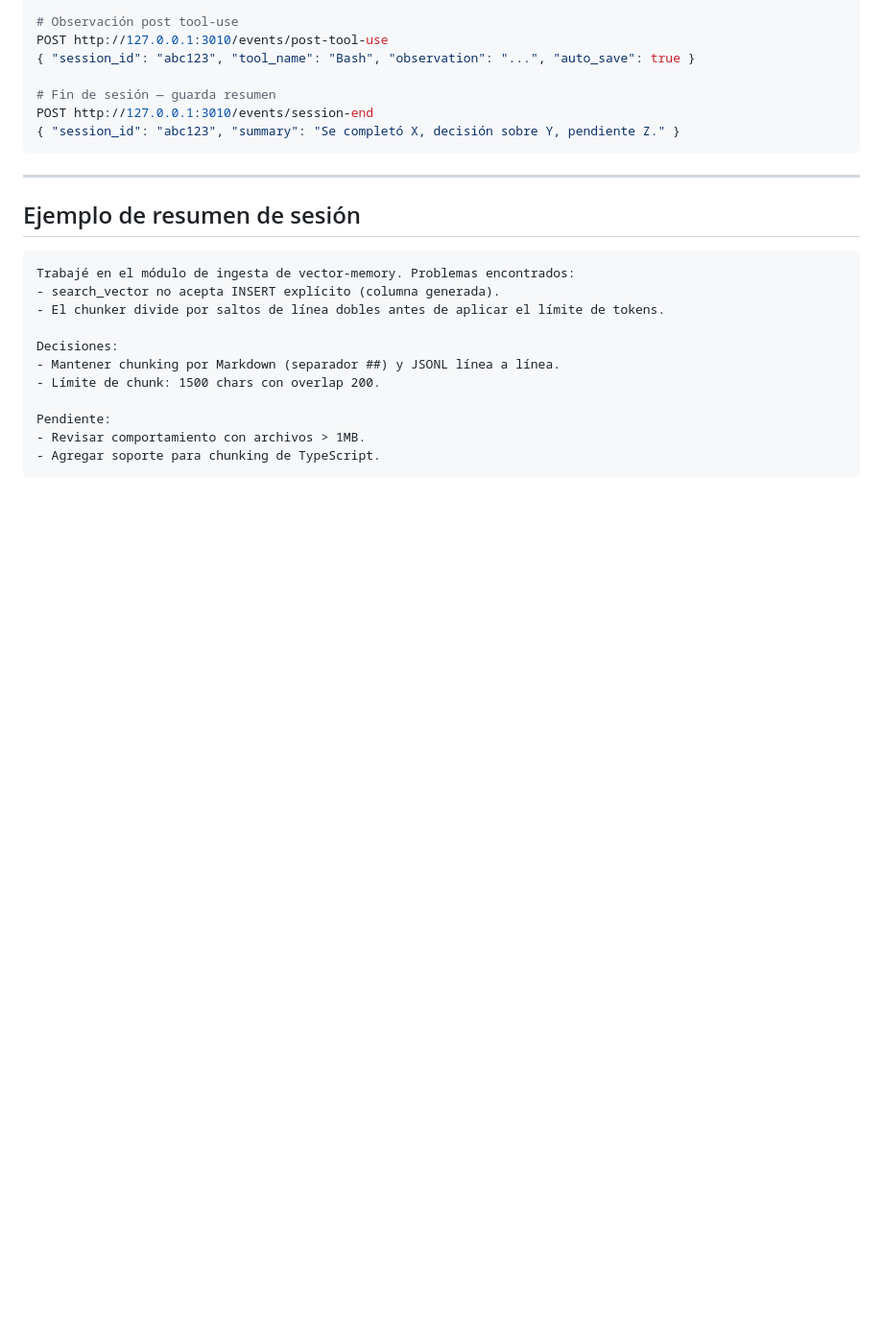
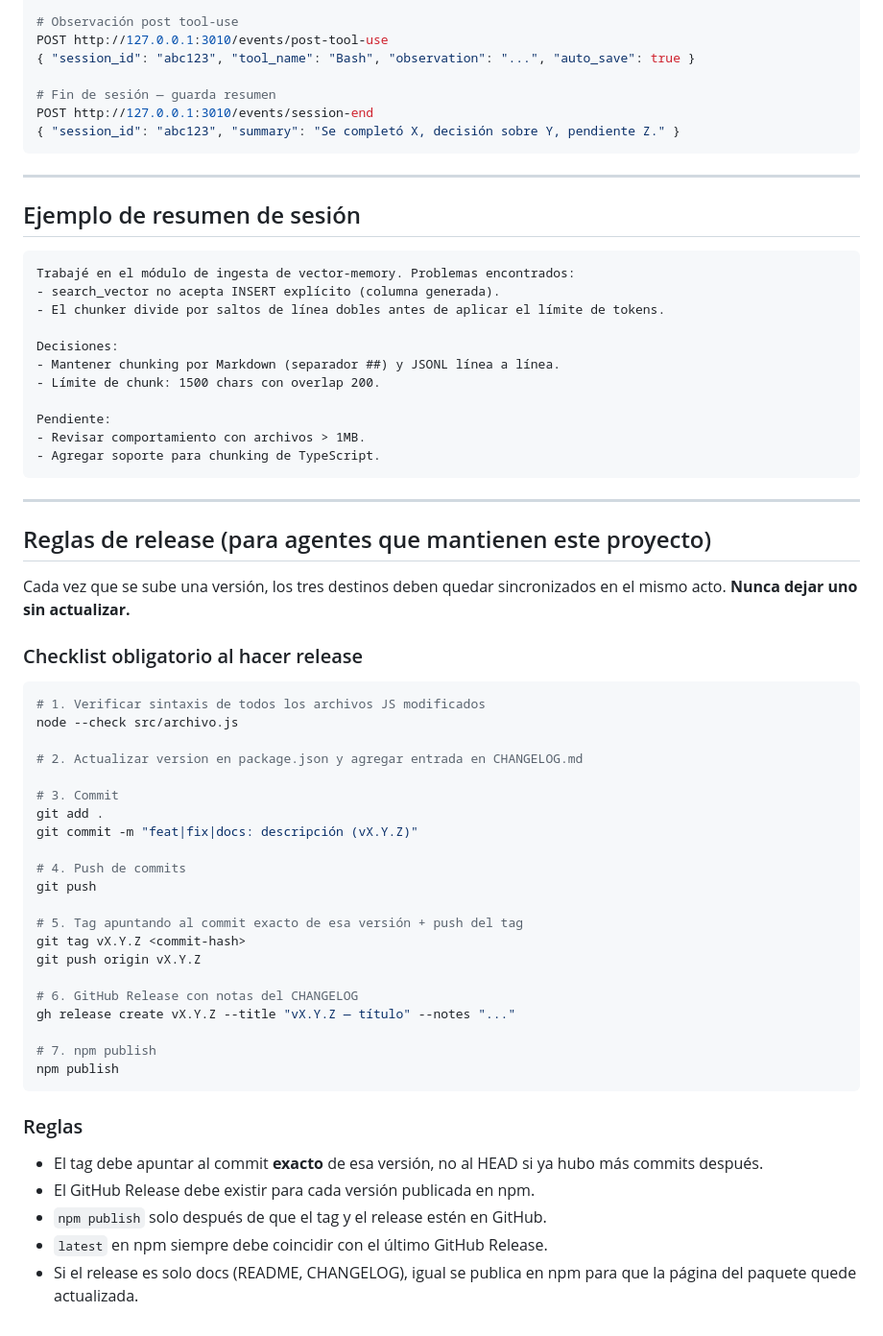
Before and after one commit to cabupy/vector_memory_pg, a Markdown page: AGENTS.md, the part around the change. Shown at 96% size. GitHub-like rendering; blank space fills up the shorter version.

````diff
--- a/AGENTS.md
+++ b/AGENTS.md
@@ -154,3 +154,43 @@ Pendiente:
 - Revisar comportamiento con archivos > 1MB.
 - Agregar soporte para chunking de TypeScript.
 ```
+
+---
+
+## Reglas de release (para agentes que mantienen este proyecto)
+
+Cada vez que se sube una versión, los tres destinos deben quedar sincronizados
+en el mismo acto. **Nunca dejar uno sin actualizar.**
+
+### Checklist obligatorio al hacer release
+
+```bash
+# 1. Verificar sintaxis de todos los archivos JS modificados
+node --check src/archivo.js
+
+# 2. Actualizar version en package.json y agregar entrada en CHANGELOG.md
+
+# 3. Commit
+git add .
+git commit -m "feat|fix|docs: descripción (vX.Y.Z)"
+
+# 4. Push de commits
+git push
+
+# 5. Tag apuntando al commit exacto de esa versión + push del tag
+git tag vX.Y.Z <commit-hash>
+git push origin vX.Y.Z
+
+# 6. GitHub Release con notas del CHANGELOG
+gh release create vX.Y.Z --title "vX.Y.Z — título" --notes "..."
+
+# 7. npm publish
+npm publish
+```
+
+### Reglas
+- El tag debe apuntar al commit **exacto** de esa versión, no al HEAD si ya hubo más commits después.
+- El GitHub Release debe existir para cada versión publicada en npm.
+- `npm publish` solo después de que el tag y el release estén en GitHub.
+- `latest` en npm siempre debe coincidir con el último GitHub Release.
+- Si el release es solo docs (README, CHANGELOG), igual se publica en npm para que la página del paquete quede actualizada.
````
Also changed, not shown: docs/cli.md (+31 -5 lines), docs/http-api.md (+60 -1 lines).
